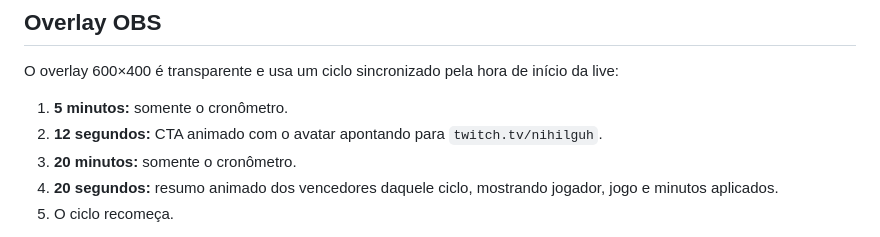
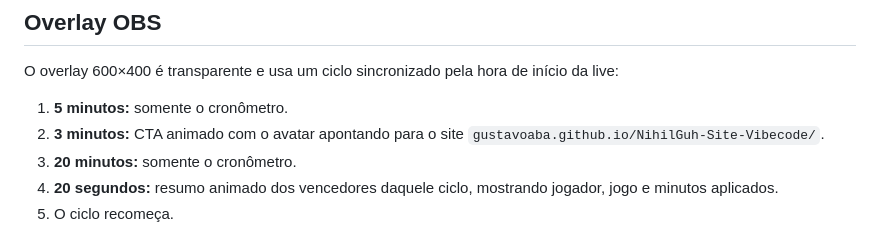
Before and after one commit to GustavoABA/NihilGuh-Site-Vibecode, a Markdown page: README.md, the part around the change. GitHub-like rendering.

Commit message:
docs: update OBS site CTA duration

```diff
--- a/README.md
+++ b/README.md
@@ -91,7 +91,7 @@ O embed usa autoplay com áudio inicialmente mutado para maximizar compatibilida
 O overlay 600×400 é transparente e usa um ciclo sincronizado pela hora de início da live:
 
 1. **5 minutos:** somente o cronômetro.
-2. **12 segundos:** CTA animado com o avatar apontando para `twitch.tv/nihilguh`.
+2. **3 minutos:** CTA animado com o avatar apontando para o site `gustavoaba.github.io/NihilGuh-Site-Vibecode/`.
 3. **20 minutos:** somente o cronômetro.
 4. **20 segundos:** resumo animado dos vencedores daquele ciclo, mostrando jogador, jogo e minutos aplicados.
 5. O ciclo recomeça.
```
